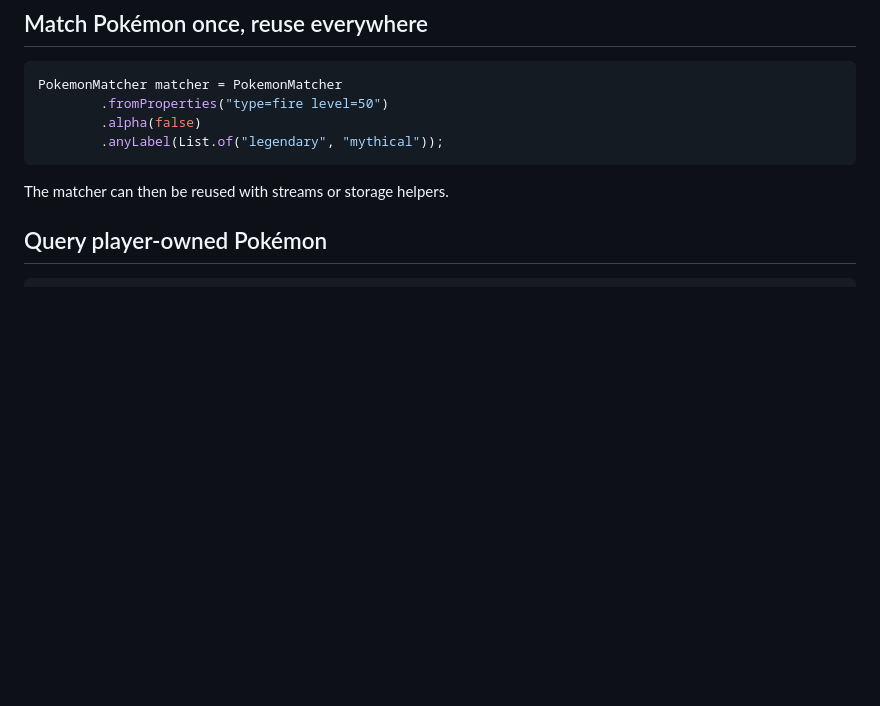
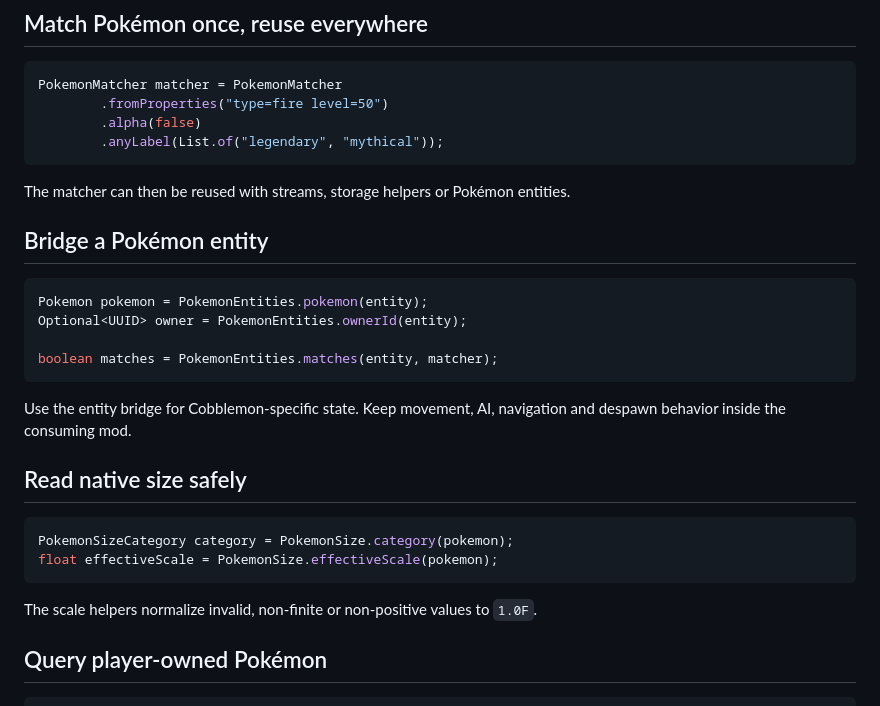
Before and after one commit to LevelsFR/OS-Cobblemon-Library, a Markdown page: docs/PATTERNS.md, the part around the change. Rendered like a GitHub page; blank space fills up the shorter version.

Commit message:
docs: add entity and size usage patterns

````diff
--- a/docs/PATTERNS.md
+++ b/docs/PATTERNS.md
@@ -47,7 +47,30 @@ PokemonMatcher matcher = PokemonMatcher
         .anyLabel(List.of("legendary", "mythical"));
 ```
 
-The matcher can then be reused with streams or storage helpers.
+The matcher can then be reused with streams, storage helpers or Pokémon
+entities.
+
+## Bridge a Pokémon entity
+
+```java
+Pokemon pokemon = PokemonEntities.pokemon(entity);
+Optional<UUID> owner = PokemonEntities.ownerId(entity);
+
+boolean matches = PokemonEntities.matches(entity, matcher);
+```
+
+Use the entity bridge for Cobblemon-specific state. Keep movement, AI,
+navigation and despawn behavior inside the consuming mod.
+
+## Read native size safely
+
+```java
+PokemonSizeCategory category = PokemonSize.category(pokemon);
+float effectiveScale = PokemonSize.effectiveScale(pokemon);
+```
+
+The scale helpers normalize invalid, non-finite or non-positive values to
+`1.0F`.
 
 ## Query player-owned Pokémon
 
````
